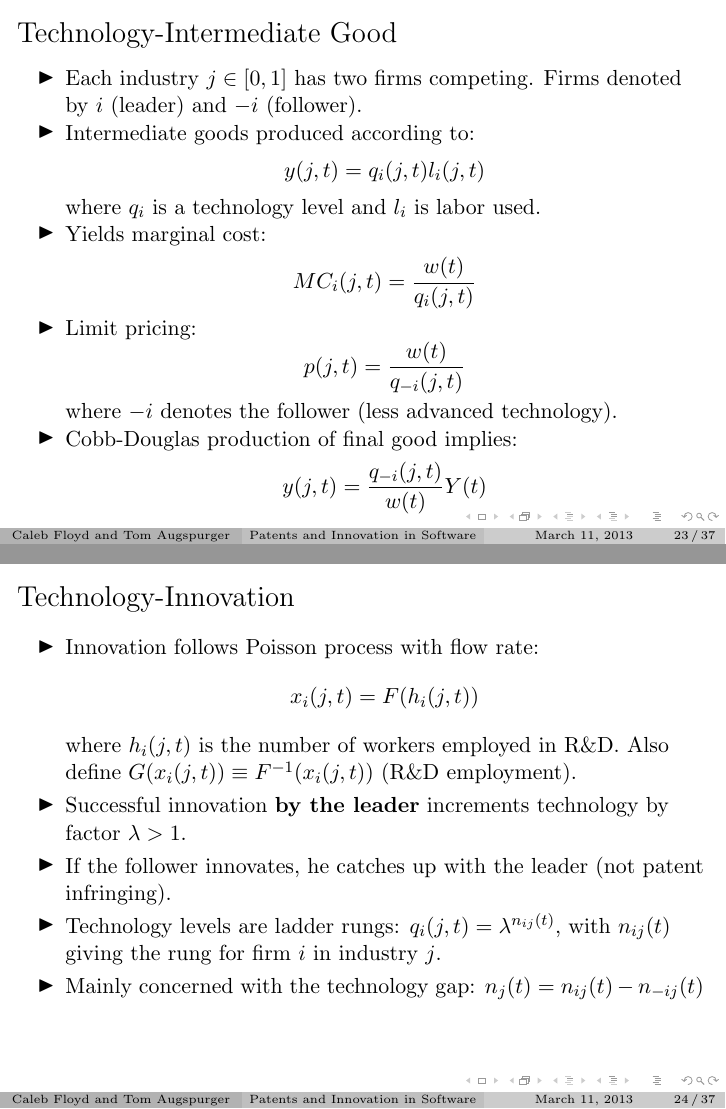
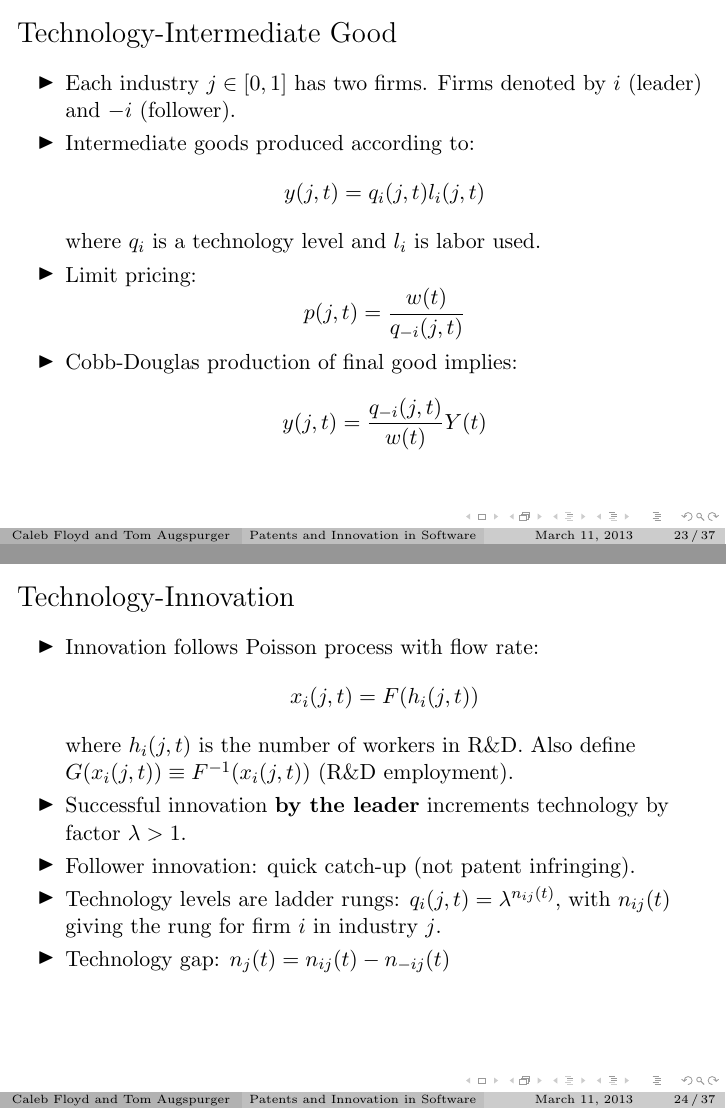
Before and after one commit to TomAugspurger/software, LaTeX slides (presentation/patents_and_innovation_slides.tex): pages 61 and 66 of 98 before the commit and pages 60 and 65 of 97 after it, joined at a grey line. Compiled offline with pdfLaTeX.

Commit message:
Tweaks. Formatting.

```diff
--- a/presentation/patents_and_innovation_slides.tex
+++ b/presentation/patents_and_innovation_slides.tex
@@ -341,7 +341,7 @@
 
 \begin{frame}[t]\frametitle{Technology-Intermediate Good}
   \begin{itemize}
-    \item<+-> Each industry $j \in [0, 1]$ has two firms competing. Firms denoted by $i$ (leader) and $-i$ (follower).
+    \item<+-> Each industry $j \in [0, 1]$ has two firms. Firms denoted by $i$ (leader) and $-i$ (follower).
 
     \item<+-> Intermediate goods produced according to:
       \begin{equation*} \label{eq:intermediate_production}
@@ -349,16 +349,11 @@
       \end{equation*}
       where $q_i$ is a technology level and $l_i$ is labor used.
 
-    \item<+-> Yields marginal cost:
-      \begin{equation*} \label{eq:marginal_cost}
-        MC_i(j, t) = \frac{w(t)}{q_i(j, t)}
-      \end{equation*}
-
     \item<+-> Limit pricing:
       \begin{equation*} \label{eq:limit_pricing}
         p(j, t) = \frac{w(t)}{q_{-i}(j, t)}
       \end{equation*}
-    where $-i$ denotes the follower (less advanced technology).
+
     \item<+-> Cobb-Douglas production of final good implies:
     %  TODO: Verify this.
       \begin{equation*}
@@ -373,12 +368,12 @@
       \begin{equation*} \label{eq:tech_rd_technology}
         x_i(j, t) = F(h_i(j, t))
       \end{equation*}
-      where $h_i(j, t)$ is the number of workers employed in R\&D.
+      where $h_i(j, t)$ is the number of workers in R\&D.
       Also define $G(x_i(j,t)) \equiv F^{-1}(x_i(j,t))$ (R\&D employment).
     \item<+-> Successful innovation \textbf{by the leader} increments technology by factor $\lambda > 1$.
-    \item<+-> If the follower innovates, he catches up with the leader (not patent infringing).
+    \item<+-> Follower innovation: quick catch-up (not patent infringing).
     \item<+-> Technology levels are ladder rungs: $q_i(j, t) = \lambda^{n_{ij}(t)}$, with $n_{ij}(t)$ giving the rung for firm $i$ in industry $j$.
-    \item<+-> Mainly concerned with the technology gap: $n_j(t) = n_{ij}(t) - n_{-ij}(t)$
+    \item<+-> Technology gap: $n_j(t) = n_{ij}(t) - n_{-ij}(t)$
   \end{itemize}
 \end{frame}
 
```
Also changed, not shown: presentation/patents_and_innovation_slides.pdf, presentation/patents_and_innovation_slides.tex (15 more changed lines).
